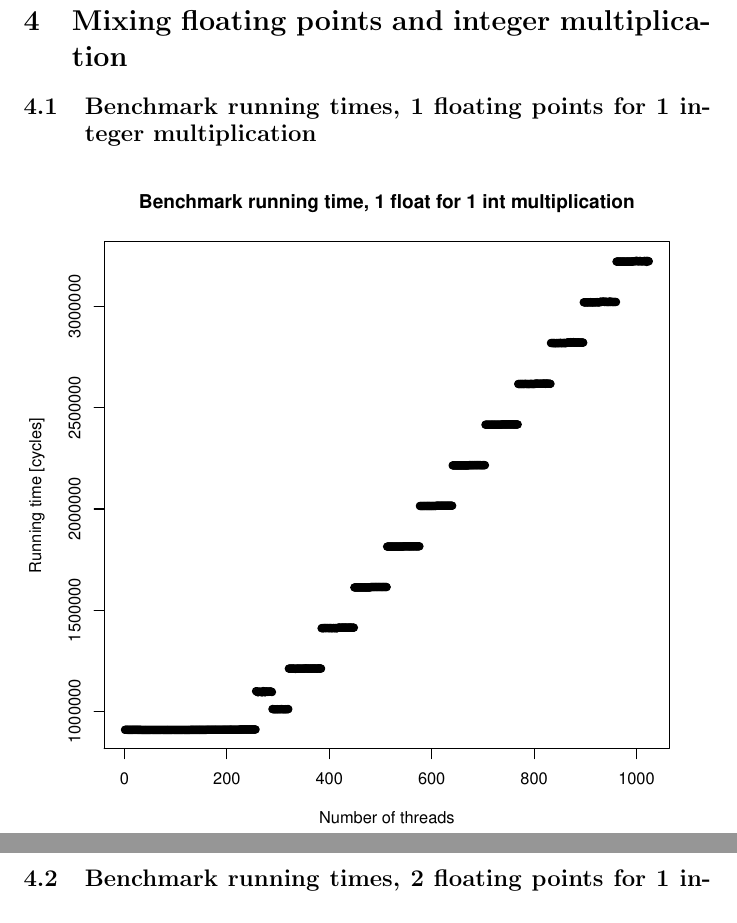
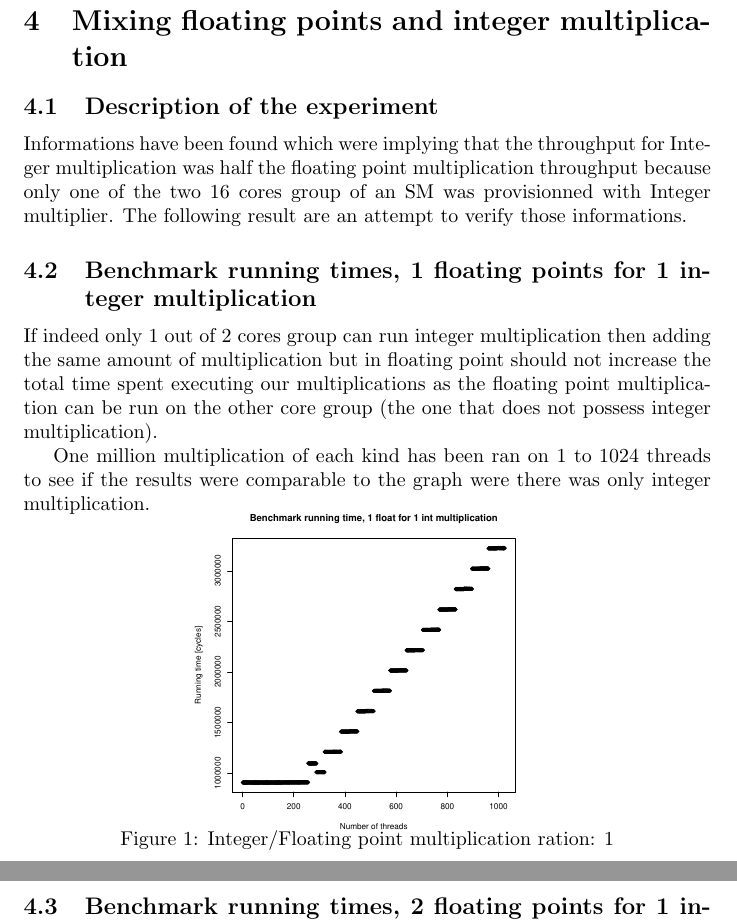
Before and after one commit to tOverney/project_report, a LaTeX document (microbenchmarking.tex): two parts of pages 5 and 6 of 8, joined at a grey line, cut so that both start at the same text, the shorter picture padded with empty space. Compiled offline with pdfLaTeX.

Commit message:
Start describing ratio expericence

```diff
--- a/microbenchmarking.tex
+++ b/microbenchmarking.tex
@@ -38,8 +38,20 @@
 	\pagebreak
 
 \section{Mixing floating points and integer multiplication}
+	\subsection{Description of the experiment}
+	Informations have been found which were implying that the throughput for Integer multiplication was half the floating point multiplication throughput because only one of the two 16 cores group of an SM was provisionned with Integer multiplier.
+	The following result are an attempt to verify those informations.
 	\subsection{Benchmark running times, 1 floating points for 1 integer multiplication}
-	\includegraphics[width=\linewidth]{"graphics/running_times_ratio11"}
+	If indeed only 1 out of 2 cores group can run integer multiplication then adding the same amount of multiplication but in floating point should not increase the total time spent executing our multiplications as the floating point multiplication can be run on the other core group (the one that does not possess integer multiplication).
+
+	One million multiplication of each kind has been ran on 1 to 1024 threads to see if the results were comparable to the graph were there was only integer multiplication.
+	\begin{figure}[h]
+		\centering
+		\vspace{-20pt}
+    			\includegraphics[width=.5\linewidth]{"graphics/running_times_ratio11"}
+		\vspace{-20pt}
+		\caption{Integer/Floating point multiplication ration: 1}
+	\end{figure}
 	\pagebreak
 
 	\subsection{Benchmark running times, 2 floating points for 1 integer multiplication}
```
Also changed, not shown: microbenchmarking.pdf, microbenchmarking.tex (4 more changed lines), 2 other files.
